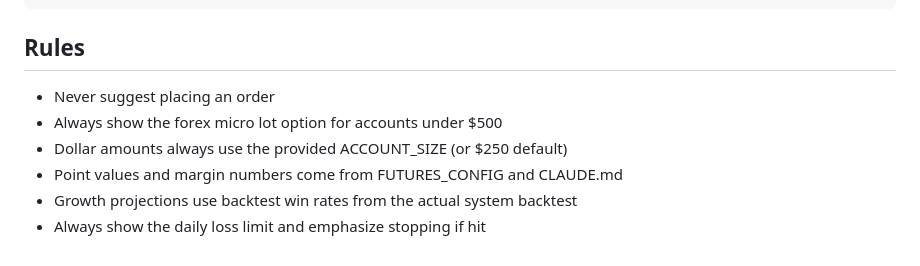
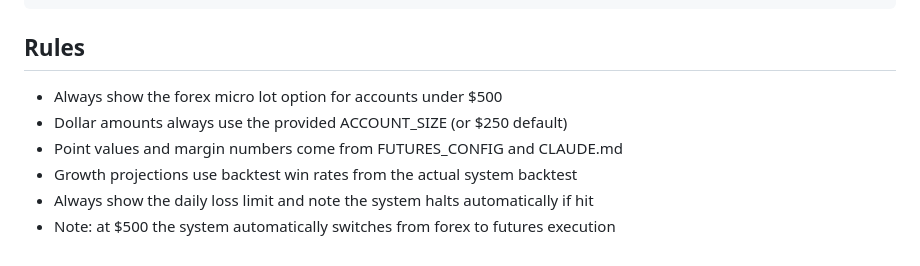
Before and after one commit to momodevlab/trading-alerts, a Markdown page: skills/account_plan.md, the part around the change. Drawn GitHub-style.

````diff
--- a/skills/account_plan.md
+++ b/skills/account_plan.md
@@ -114,9 +114,9 @@ The edge compounds. Protect the account first.
 ```
 
 ## Rules
-- Never suggest placing an order
 - Always show the forex micro lot option for accounts under $500
 - Dollar amounts always use the provided ACCOUNT_SIZE (or $250 default)
 - Point values and margin numbers come from FUTURES_CONFIG and CLAUDE.md
 - Growth projections use backtest win rates from the actual system backtest
-- Always show the daily loss limit and emphasize stopping if hit
+- Always show the daily loss limit and note the system halts automatically if hit
+- Note: at $500 the system automatically switches from forex to futures execution
````
Also changed, not shown: CLAUDE.md (+79 -27 lines), skills/strategies.md (+1 -1 lines).
